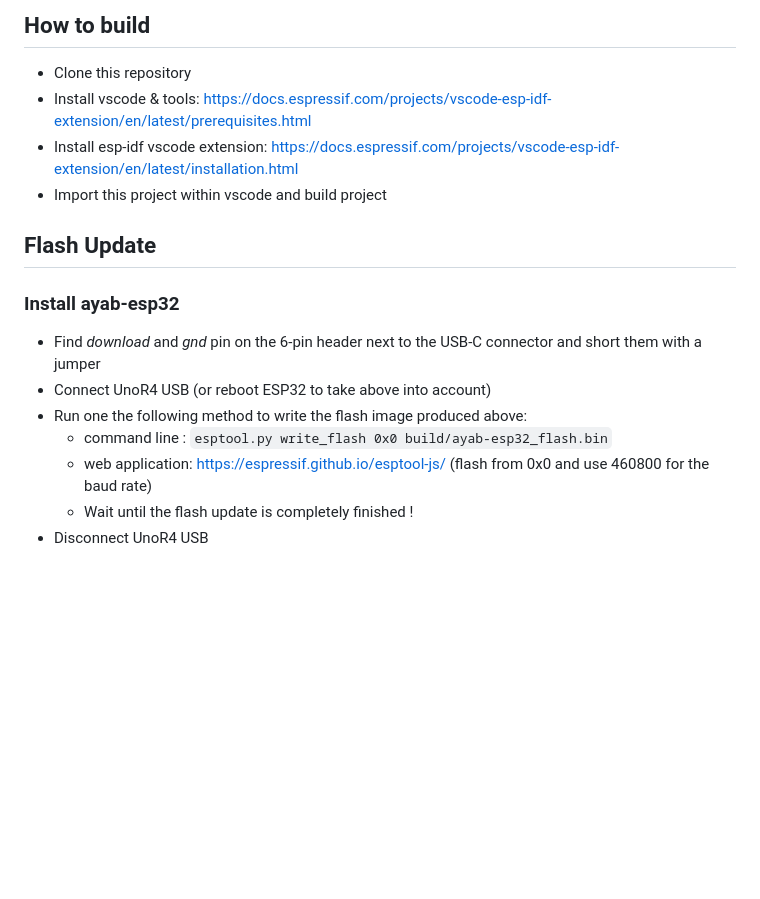
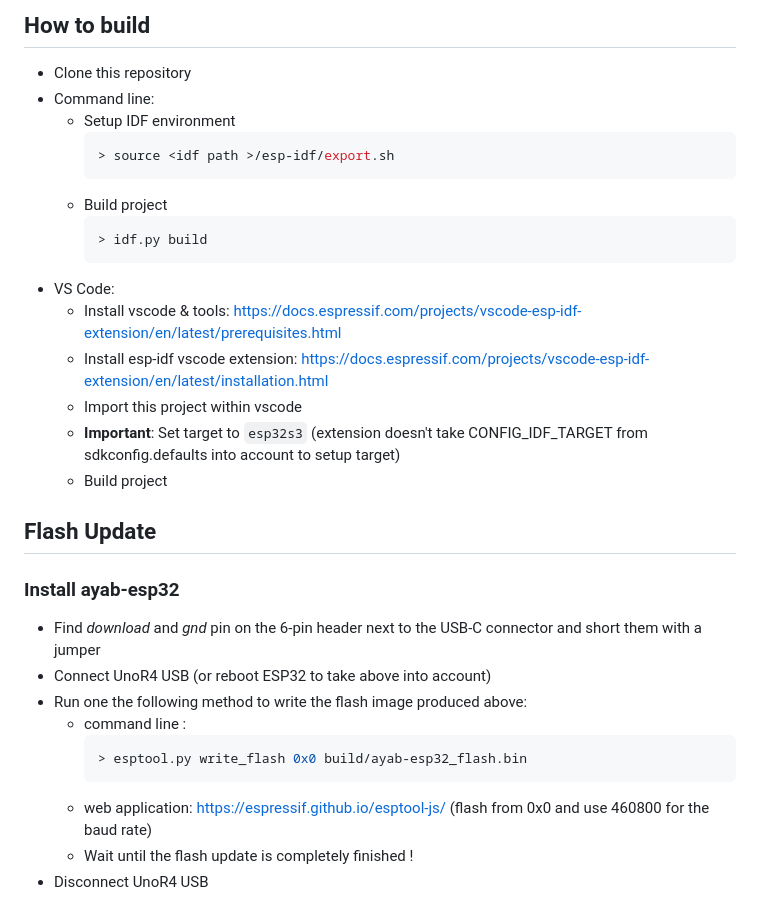
Before and after one commit to jpcornil-git/ayab-esp32, a Markdown page: README.md, the part around the change. Rendered like a GitHub page; blank space fills up the shorter version.

````diff
--- a/README.md
+++ b/README.md
@@ -14,16 +14,31 @@ UnoR4 (esp32s3) platform to support ayab webapp development
 
 ## How to build
 - Clone this repository
-- Install vscode & tools: https://docs.espressif.com/projects/vscode-esp-idf-extension/en/latest/prerequisites.html
-- Install esp-idf vscode extension: https://docs.espressif.com/projects/vscode-esp-idf-extension/en/latest/installation.html
-- Import this project within vscode and build project
+- Command line:
+    - Setup IDF environment
+        ``` bash
+        > source <idf path >/esp-idf/export.sh
+        ```
+    - Build project
+        ``` bash
+        > idf.py build
+        ```
+- VS Code:
+    - Install vscode & tools: https://docs.espressif.com/projects/vscode-esp-idf-extension/en/latest/prerequisites.html
+    - Install esp-idf vscode extension: https://docs.espressif.com/projects/vscode-esp-idf-extension/en/latest/installation.html
+    - Import this project within vscode
+    - **Important**: Set target to `esp32s3` (extension doesn't take CONFIG_IDF_TARGET from sdkconfig.defaults into account to setup target)
+    - Build project
 
 ## Flash Update
 ### Install ayab-esp32
 - Find *download* and *gnd* pin  on the 6-pin header next to the USB-C connector and short them with a jumper
 - Connect UnoR4 USB (or reboot ESP32 to take above into account)
 - Run one the following method to write the flash image produced above:
-    - command line : ```esptool.py write_flash 0x0 build/ayab-esp32_flash.bin```
+    - command line :
+        ``` bash
+        > esptool.py write_flash 0x0 build/ayab-esp32_flash.bin
+        ```
     - web application: https://espressif.github.io/esptool-js/ (flash from 0x0 and use 460800 for the baud rate)
     - Wait until the flash update is completely finished !
 - Disconnect UnoR4 USB
````
